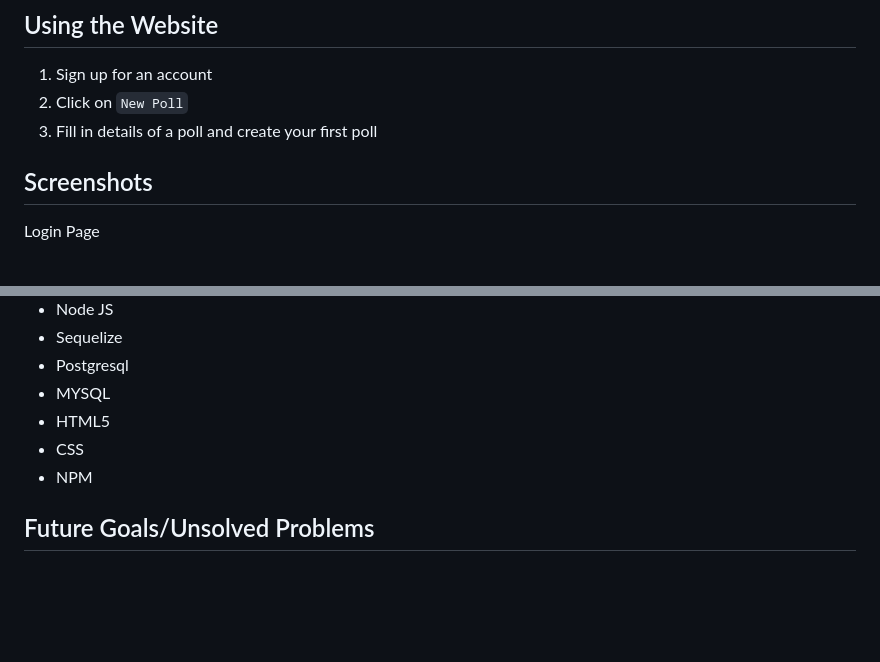
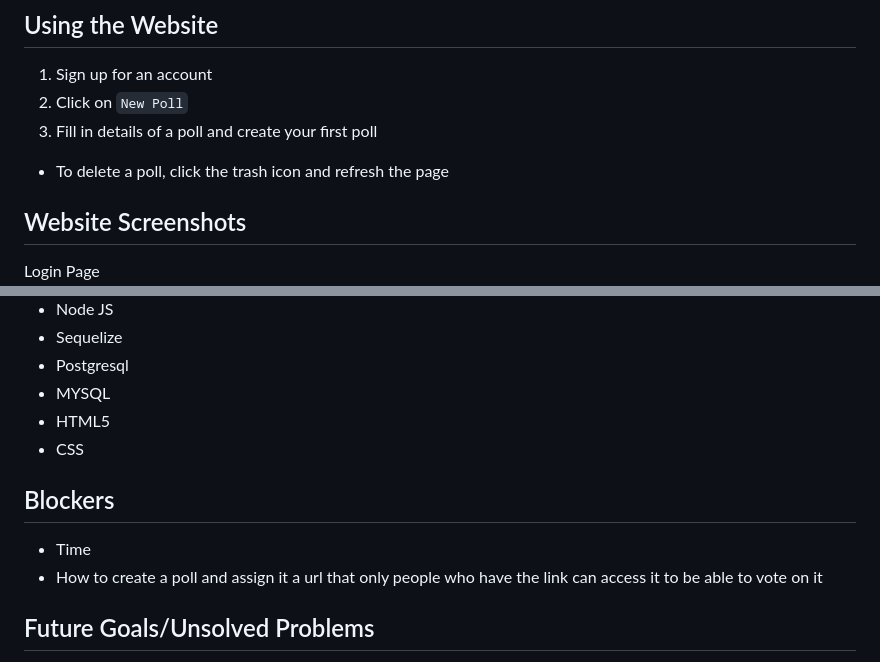
Before and after one commit to dilshoda0202/polling, a Markdown page: README.md, 2 parts joined by grey strips. Rendered like a GitHub page; blank space fills up the shorter version.

```diff
--- a/README.md
+++ b/README.md
@@ -18,7 +30,9 @@ Visit
 2. Click on `New Poll`
 3. Fill in details of a poll and create your first poll
 
-## Screenshots
+- To delete a poll, click the trash icon and refresh the page
+
+## Website Screenshots
 
 Login Page
 ![login](./public/login.png)
@@ -45,9 +59,10 @@ SerpAPI
 - MYSQL
 - HTML5
 - CSS
-- NPM
 
-
+## Blockers
+- Time
+- How to create a poll and assign it a url that only people who have the link can access it to be able to vote on it
 
 ## Future Goals/Unsolved Problems
 1. Improve UI/UX for pulling up API
```
Also changed, not shown: other parts of README.md (+13 -1 lines), public/mockup_login.png (added), public/mockup_poll.png (added), 2 other files.
